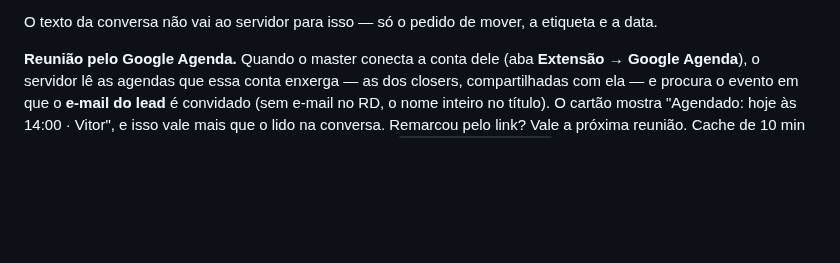
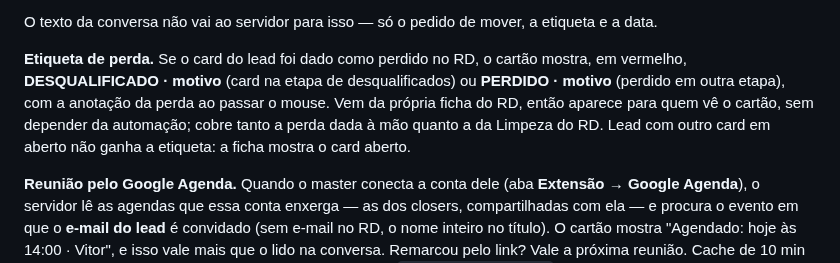
Before and after one commit to caua-lima/report-pronix, a Markdown page: README.md, the part around the change. Rendered like a GitHub page; blank space fills up the shorter version.

Commit message:
README e checklist: etiqueta de perda no cartao
Co-Authored-By: Claude Opus 5.5 <noreply@anthropic.com>

```diff
--- a/README.md
+++ b/README.md
@@ -285,6 +285,12 @@ Três coisas, sem IA e sem custo, para quem o master ligou:
    a conversa inteira. Depois do horário, vira "Estava agendado".
 
 O texto da conversa não vai ao servidor para isso — só o pedido de mover, a etiqueta e a data.
+
+**Etiqueta de perda.** Se o card do lead foi dado como perdido no RD, o cartão mostra, em vermelho,
+**DESQUALIFICADO · motivo** (card na etapa de desqualificados) ou **PERDIDO · motivo** (perdido em
+outra etapa), com a anotação da perda ao passar o mouse. Vem da própria ficha do RD, então aparece
+para quem vê o cartão, sem depender da automação; cobre tanto a perda dada à mão quanto a da
+Limpeza do RD. Lead com outro card em aberto não ganha a etiqueta: a ficha mostra o card aberto.
 
 **Reunião pelo Google Agenda.** Quando o master conecta a conta dele (aba **Extensão** → **Google
 Agenda**), o servidor lê as agendas que essa conta enxerga — as dos closers, compartilhadas com
```
Also changed, not shown: docs/checklist-pendencias.md (+1 -1 lines).
